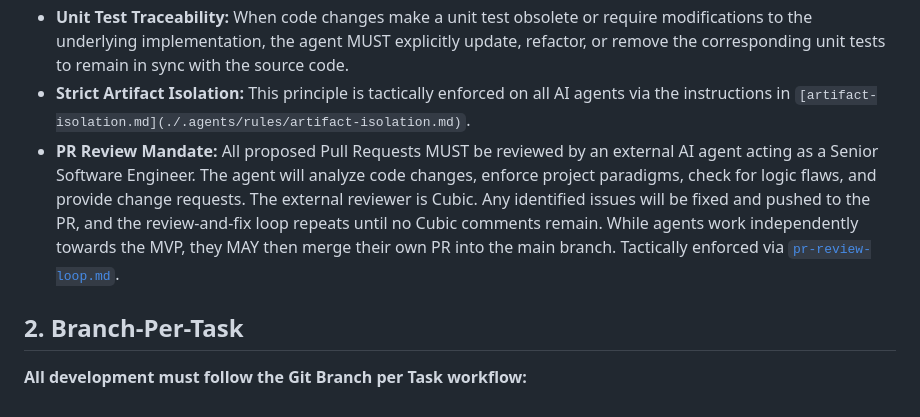
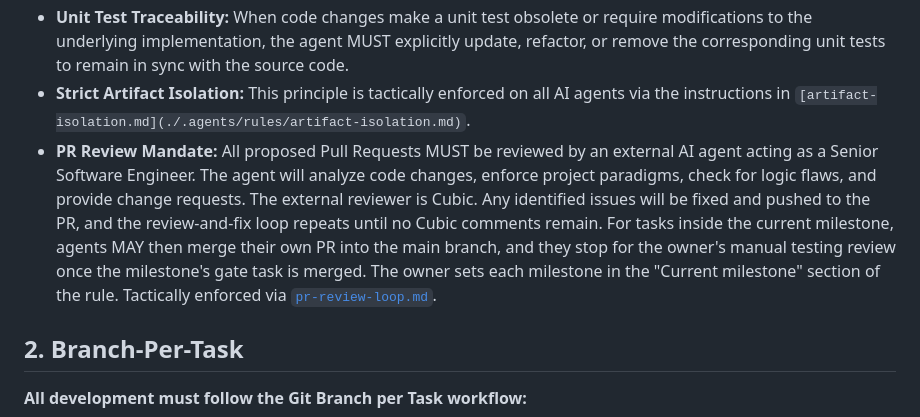
Before and after one commit to arkrim-tech/FileSquid, a Markdown page: AGENTS.md, the part around the change. Rendered like a GitHub page.

```diff
--- a/AGENTS.md
+++ b/AGENTS.md
@@ -19,7 +19,7 @@
 - **Walkthrough Documentation:** When executing tests, the agent MUST copy the raw CLI output of the test runs into a permanent `apps/[Module Name]/resources/tasks/Task-[Task ID]-Walkthrough.md` file to provide immediate visual proof of passing tests, in addition to generating the structured test reports.
 - **Unit Test Traceability:** When code changes make a unit test obsolete or require modifications to the underlying implementation, the agent MUST explicitly update, refactor, or remove the corresponding unit tests to remain in sync with the source code.
 - **Strict Artifact Isolation:** This principle is tactically enforced on all AI agents via the instructions in `[artifact-isolation.md](./.agents/rules/artifact-isolation.md)`.
-- **PR Review Mandate:** All proposed Pull Requests MUST be reviewed by an external AI agent acting as a Senior Software Engineer. The agent will analyze code changes, enforce project paradigms, check for logic flaws, and provide change requests. The external reviewer is Cubic. Any identified issues will be fixed and pushed to the PR, and the review-and-fix loop repeats until no Cubic comments remain. While agents work independently towards the MVP, they MAY then merge their own PR into the main branch. Tactically enforced via [`pr-review-loop.md`](./.agents/rules/pr-review-loop.md).
+- **PR Review Mandate:** All proposed Pull Requests MUST be reviewed by an external AI agent acting as a Senior Software Engineer. The agent will analyze code changes, enforce project paradigms, check for logic flaws, and provide change requests. The external reviewer is Cubic. Any identified issues will be fixed and pushed to the PR, and the review-and-fix loop repeats until no Cubic comments remain. For tasks inside the current milestone, agents MAY then merge their own PR into the main branch, and they stop for the owner's manual testing review once the milestone's gate task is merged. The owner sets each milestone in the "Current milestone" section of the rule. Tactically enforced via [`pr-review-loop.md`](./.agents/rules/pr-review-loop.md).
 
 ## 2. Branch-Per-Task
 
```
Also changed, not shown: .agents/rules/pr-review-loop.md (+17 -1 lines), resources/tasks/Task-mvp-milestone-Walkthrough.md (added, +15 -0 lines).
